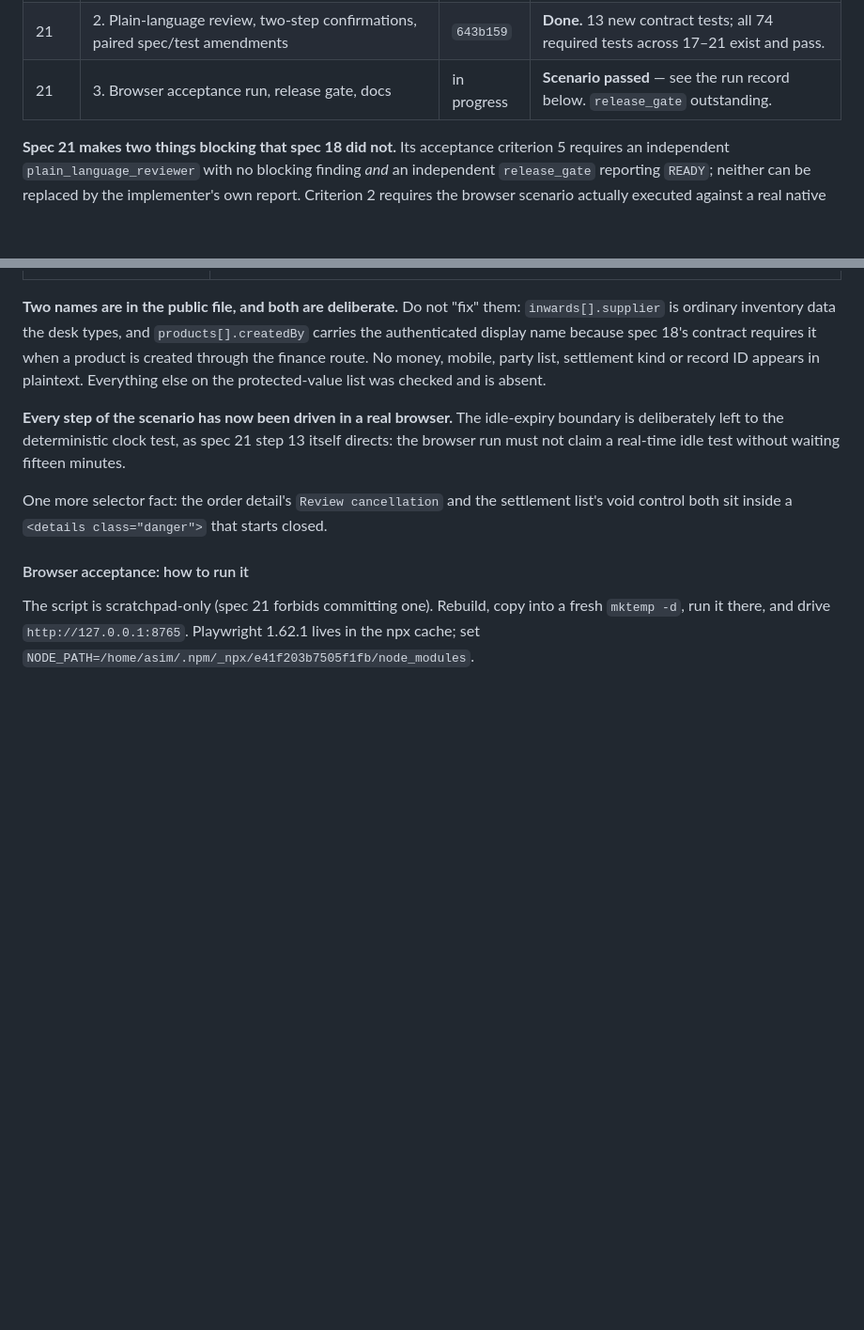
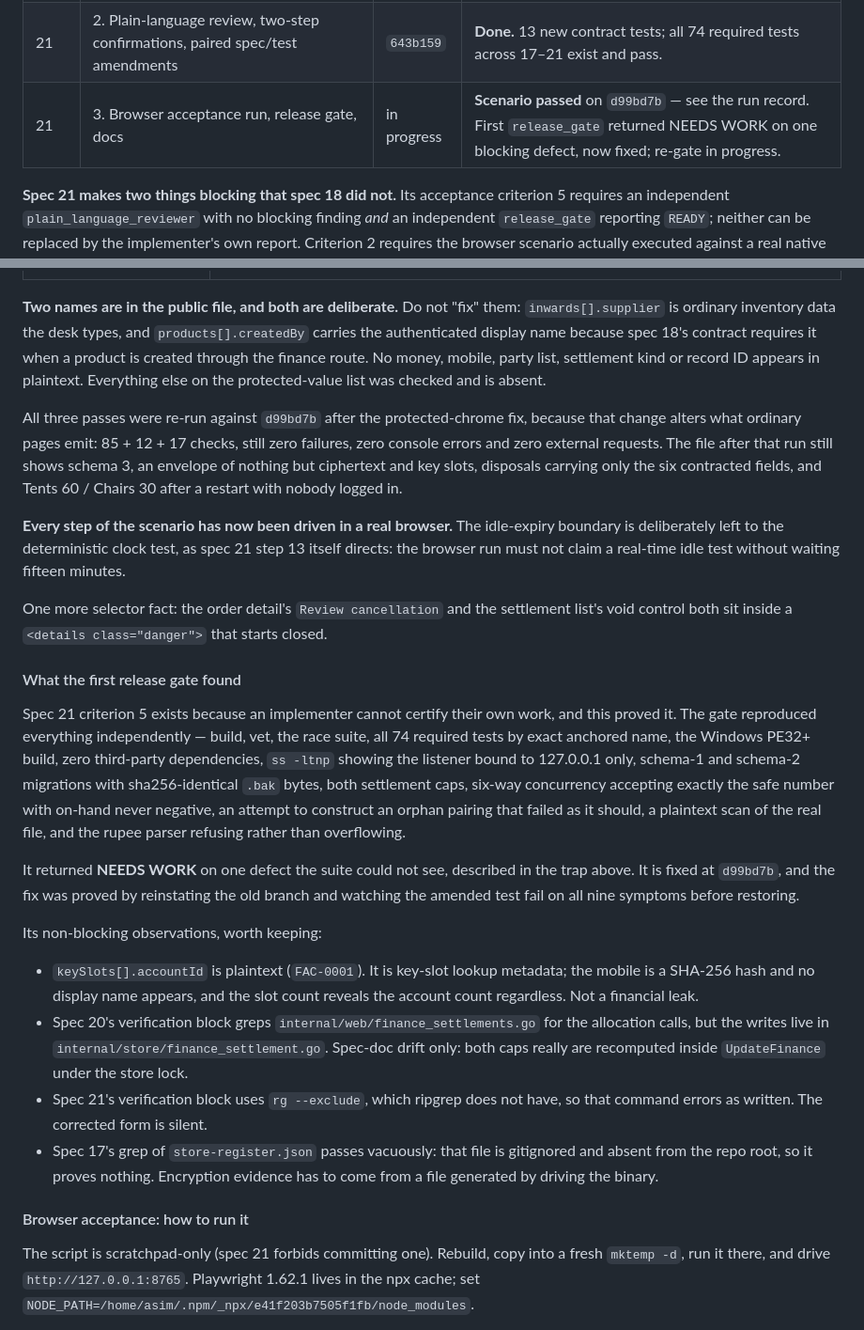
Before and after one commit to AsimMerchant/inventory-management, a Markdown page: HANDOFF.md, 2 parts joined by grey strips. Shown at 94% size. GitHub-like rendering; blank space fills up the shorter version.

Commit message:
Record what the first release gate found and how it was closed

```diff
--- a/HANDOFF.md
+++ b/HANDOFF.md
@@ -68,7 +68,7 @@ the resume artifact.** Keep it current after every committed slice.
 | 20 | 4. Settlement edit/void, inward guards, product cascade | `47a1758` | **Done.** All 13 spec-20 web tests plus 6 register tests pass. |
 | 21 | 1. Protected navigation, route and header matrix | `9dcda6e` | **Done.** All 6 required tests pass. |
 | 21 | 2. Plain-language review, two-step confirmations, paired spec/test amendments | `643b159` | **Done.** 13 new contract tests; all 74 required tests across 17–21 exist and pass. |
-| 21 | 3. Browser acceptance run, release gate, docs | in progress | **Scenario passed** — see the run record below. `release_gate` outstanding. |
+| 21 | 3. Browser acceptance run, release gate, docs | in progress | **Scenario passed** on `d99bd7b` — see the run record. First `release_gate` returned NEEDS WORK on one blocking defect, now fixed; re-gate in progress. |
 
 **Spec 21 makes two things blocking that spec 18 did not.** Its acceptance criterion 5
 requires an independent `plain_language_reviewer` with no blocking finding *and* an
@@ -112,6 +112,13 @@ requires it when a product is created through the finance route. No money, mobil
 party list, settlement kind or record ID appears in plaintext. Everything else on the
 protected-value list was checked and is absent.
 
+All three passes were re-run against `d99bd7b` after the protected-chrome fix, because
+that change alters what ordinary pages emit: 85 + 12 + 17 checks, still zero failures,
+zero console errors and zero external requests. The file after that run still shows
+schema 3, an envelope of nothing but ciphertext and key slots, disposals carrying only
+the six contracted fields, and Tents 60 / Chairs 30 after a restart with nobody logged
+in.
+
 **Every step of the scenario has now been driven in a real browser.** The idle-expiry
 boundary is deliberately left to the deterministic clock test, as spec 21 step 13
 itself directs: the browser run must not claim a real-time idle test without waiting
@@ -119,6 +126,36 @@ fifteen minutes.
 
 One more selector fact: the order detail's `Review cancellation` and the settlement
 list's void control both sit inside a `<details class="danger">` that starts closed.
+
+#### What the first release gate found
+
+Spec 21 criterion 5 exists because an implementer cannot certify their own work, and
+this proved it. The gate reproduced everything independently — build, vet, the race
+suite, all 74 required tests by exact anchored name, the Windows PE32+ build, zero
+third-party dependencies, `ss -ltnp` showing the listener bound to 127.0.0.1 only,
+schema-1 and schema-2 migrations with sha256-identical `.bak` bytes, both settlement
+caps, six-way concurrency accepting exactly the safe number with on-hand never
+negative, an attempt to construct an orphan pairing that failed as it should, a
+plaintext scan of the real file, and the rupee parser refusing rather than overflowing.
+
+It returned **NEEDS WORK** on one defect the suite could not see, described in the trap
+above. It is fixed at `d99bd7b`, and the fix was proved by reinstating the old branch
+and watching the amended test fail on all nine symptoms before restoring.
+
+Its non-blocking observations, worth keeping:
+
+- `keySlots[].accountId` is plaintext (`FAC-0001`). It is key-slot lookup metadata; the
+  mobile is a SHA-256 hash and no display name appears, and the slot count reveals the
+  account count regardless. Not a financial leak.
+- Spec 20's verification block greps `internal/web/finance_settlements.go` for the
+  allocation calls, but the writes live in `internal/store/finance_settlement.go`.
+  Spec-doc drift only: both caps really are recomputed inside `UpdateFinance` under the
+  store lock.
+- Spec 21's verification block uses `rg --exclude`, which ripgrep does not have, so that
+  command errors as written. The corrected form is silent.
+- Spec 17's grep of `store-register.json` passes vacuously: that file is gitignored and
+  absent from the repo root, so it proves nothing. Encryption evidence has to come from
+  a file generated by driving the binary.
 
 #### Browser acceptance: how to run it
 
```
